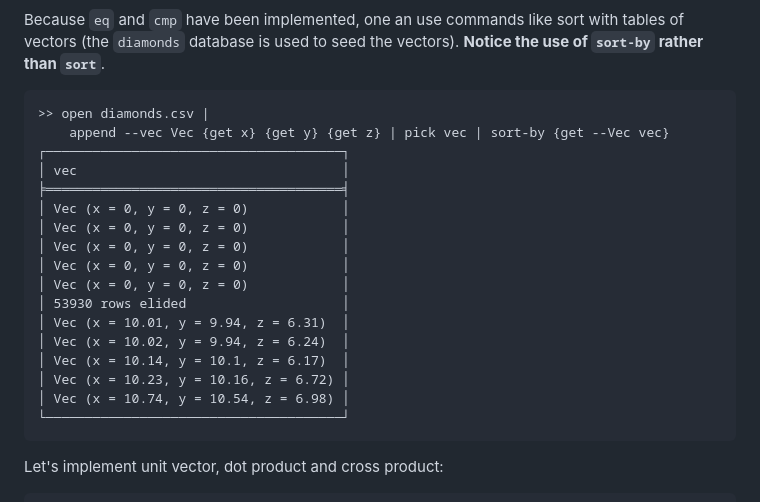
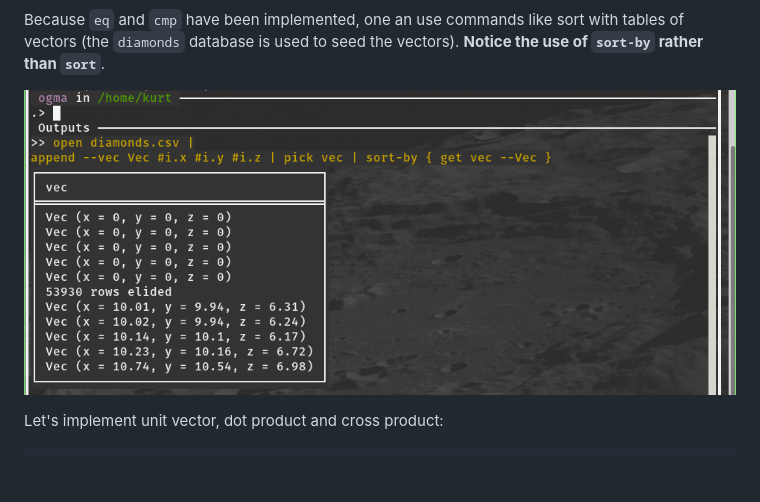
Before and after one commit to kdr-aus/ogma, a Markdown page: docs/15 Examples/15.2 3D Vector.md, the part around the change printed below. Drawn GitHub-style; pictures changed too: docs/assets/examples.vec.png (added); blank space fills up the shorter version.

Commit message:
doc examples

````diff
--- a/docs/15 Examples/15.2 3D Vector.md
+++ b/docs/15 Examples/15.2 3D Vector.md
@@ -43,25 +42,8 @@ Eq
 Because `eq` and `cmp` have been implemented, one an use commands like sort with tables of vectors
 (the `diamonds` database is used to seed the vectors). **Notice the use of `sort-by` rather than
 `sort`**.
-```plaintext
->> open diamonds.csv |
-    append --vec Vec {get x} {get y} {get z} | pick vec | sort-by {get --Vec vec}
-┌──────────────────────────────────────┐
-│ vec                                  │
-╞══════════════════════════════════════╡
-│ Vec (x = 0, y = 0, z = 0)            │
-│ Vec (x = 0, y = 0, z = 0)            │
-│ Vec (x = 0, y = 0, z = 0)            │
-│ Vec (x = 0, y = 0, z = 0)            │
-│ Vec (x = 0, y = 0, z = 0)            │
-│ 53930 rows elided                    │
-│ Vec (x = 10.01, y = 9.94, z = 6.31)  │
-│ Vec (x = 10.02, y = 9.94, z = 6.24)  │
-│ Vec (x = 10.14, y = 10.1, z = 6.17)  │
-│ Vec (x = 10.23, y = 10.16, z = 6.72) │
-│ Vec (x = 10.74, y = 10.54, z = 6.98) │
-└──────────────────────────────────────┘
-```
+
+![](../assets/examples.vec.png?raw=true)
 
 Let's implement unit vector, dot product and cross product:
 ```plaintext
````
Also changed, not shown: other parts of docs/15 Examples/15.2 3D Vector.md (+0 -1 lines), docs/15 Examples/15.1 Calculating a ratio.md (+4 -1 lines), docs/15 Examples/15.3 Calculating Pi.md (+8 -19 lines), docs/assets/examples.pi.png (added), docs/assets/examples.ratio.gif (added).
